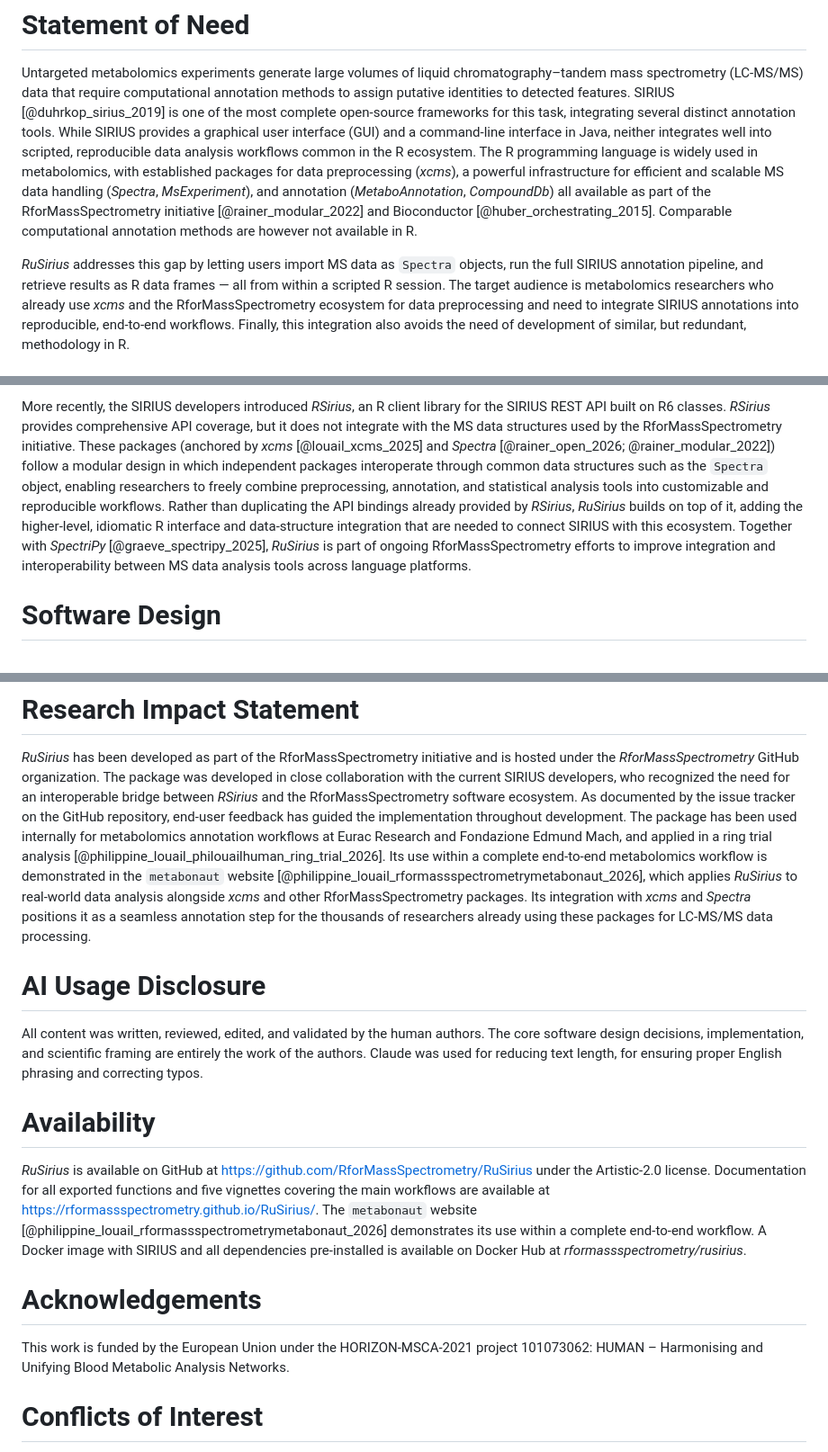
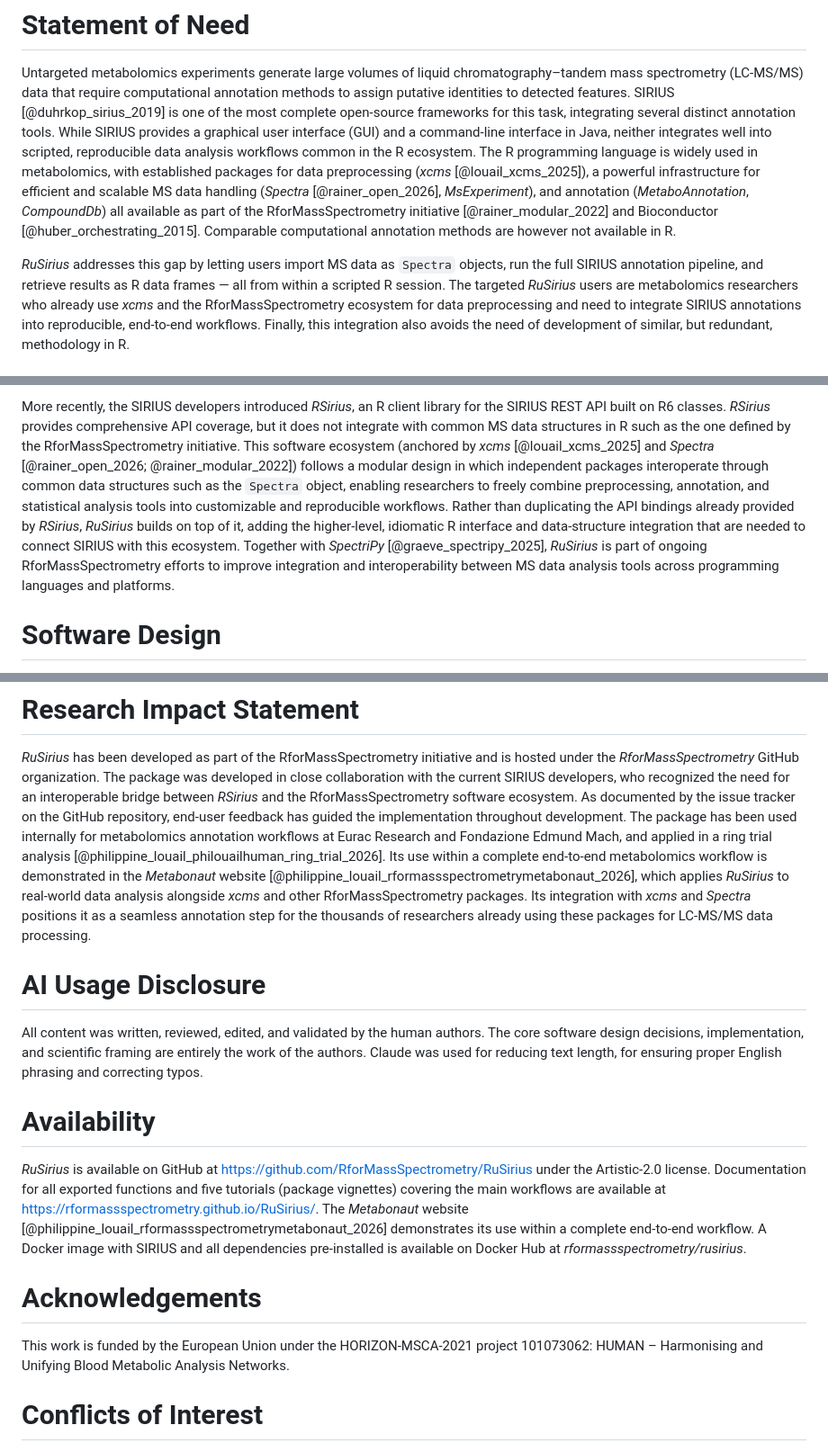
Before and after one commit to rformassspectrometry/RuSirius, a Markdown page: paper.md, 3 parts joined by grey strips. Shown at 90% size. GitHub-like rendering.

```diff
--- a/paper.md
+++ b/paper.md
@@ -77,8 +77,8 @@ tools. While SIRIUS provides a graphical user interface (GUI) and a
 command-line interface in Java, neither integrates well into scripted,
 reproducible data analysis workflows common in the R ecosystem. The R
 programming language is widely used in metabolomics, with established
-packages for data preprocessing (*xcms*), a powerful infrastructure for
-efficient and scalable MS data handling (*Spectra*, *MsExperiment*), and
+packages for data preprocessing (*xcms* [@louail_xcms_2025]), a powerful infrastructure for
+efficient and scalable MS data handling (*Spectra* [@rainer_open_2026], *MsExperiment*), and
 annotation (*MetaboAnnotation*, *CompoundDb*) all available as part of the
 RforMassSpectrometry initiative [@rainer_modular_2022] and Bioconductor
 [@huber_orchestrating_2015]. Comparable computational annotation methods are
@@ -86,7 +86,8 @@ however not available in R.
 
 *RuSirius* addresses this gap by letting users import MS data as `Spectra`
 objects, run the full SIRIUS annotation pipeline, and retrieve results as R
-data frames — all from within a scripted R session. The target audience is
+data frames — all from within a scripted R session. The targeted *RuSirius*
+users are
 metabolomics researchers who already use *xcms* and the RforMassSpectrometry
 ecosystem for data preprocessing and need to integrate SIRIUS annotations
 into reproducible, end-to-end workflows. Finally, this integration also avoids
@@ -112,10 +113,11 @@ structure generation [@stravs_msnovelist_2022], and spectral library matching.
 
 More recently, the SIRIUS developers introduced *RSirius*, an R client library
 for the SIRIUS REST API built on R6 classes. *RSirius* provides comprehensive
-API coverage, but it does not integrate with the MS data structures used by the
-RforMassSpectrometry initiative. These packages (anchored by *xcms*
+API coverage, but it does not integrate with common MS data structures in R such
+as the one defined by the
+RforMassSpectrometry initiative. This software ecosystem (anchored by *xcms*
 [@louail_xcms_2025] and *Spectra* [@rainer_open_2026; @rainer_modular_2022])
-follow a modular design in which independent packages interoperate through
+follows a modular design in which independent packages interoperate through
 common data structures such as the `Spectra` object, enabling researchers to
 freely combine preprocessing, annotation, and statistical analysis tools into
 customizable and reproducible workflows. Rather than duplicating the API
@@ -124,7 +126,7 @@ the higher-level, idiomatic R interface and data-structure integration that are
 needed to connect SIRIUS with this ecosystem. Together with *SpectriPy*
 [@graeve_spectripy_2025], *RuSirius* is part of ongoing RforMassSpectrometry
 efforts to improve integration and interoperability between MS data analysis
-tools across language platforms.
+tools across programming languages and platforms.
 
 # Software Design
 
@@ -176,7 +178,7 @@ guided the implementation throughout development. The
 package has been used internally for metabolomics annotation
 workflows at Eurac Research and Fondazione Edmund Mach, and applied in a ring trial analysis
 [@philippine_louail_philouailhuman_ring_trial_2026]. Its use within a
-complete end-to-end metabolomics workflow is demonstrated in the `metabonaut`
+complete end-to-end metabolomics workflow is demonstrated in the *Metabonaut*
 website [@philippine_louail_rformassspectrometrymetabonaut_2026], which applies
 *RuSirius* to real-world data analysis alongside *xcms* and other
 RforMassSpectrometry packages. Its integration with *xcms* and *Spectra*
@@ -195,9 +197,9 @@ phrasing and correcting typos.
 
 *RuSirius* is available on GitHub at
 <https://github.com/RforMassSpectrometry/RuSirius> under the Artistic-2.0
-license. Documentation for all exported functions and five vignettes
+license. Documentation for all exported functions and five tutorials (package vignettes)
 covering the main workflows are available at
-<https://rformassspectrometry.github.io/RuSirius/>. The `metabonaut`
+<https://rformassspectrometry.github.io/RuSirius/>. The *Metabonaut*
 website [@philippine_louail_rformassspectrometrymetabonaut_2026] demonstrates
 its use within a complete end-to-end workflow. A Docker image with
 SIRIUS and all dependencies pre-installed is available on Docker Hub at
@@ -205,7 +207,8 @@ SIRIUS and all dependencies pre-installed is available on Docker Hub at
 
 # Acknowledgements
 
-This work is funded by the European Union under the HORIZON-MSCA-2021 project 101073062: HUMAN – Harmonising and Unifying Blood Metabolic Analysis Networks.
+This work is funded by the European Union under the HORIZON-MSCA-2021 project
+101073062: HUMAN – Harmonising and Unifying Blood Metabolic Analysis Networks.
 
 # Conflicts of Interest
 
```
Also changed, not shown: other parts of paper.md (+3 -3 lines).
